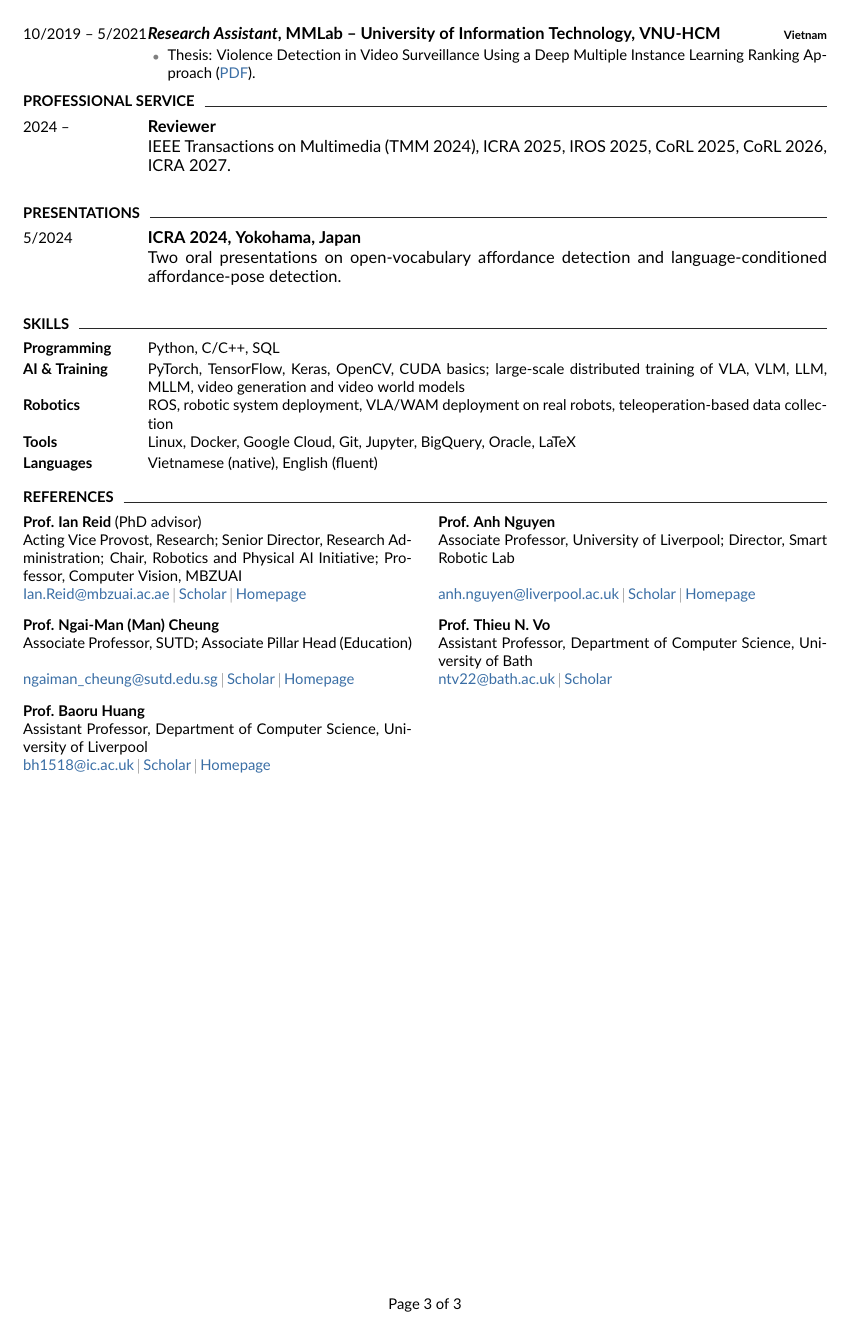
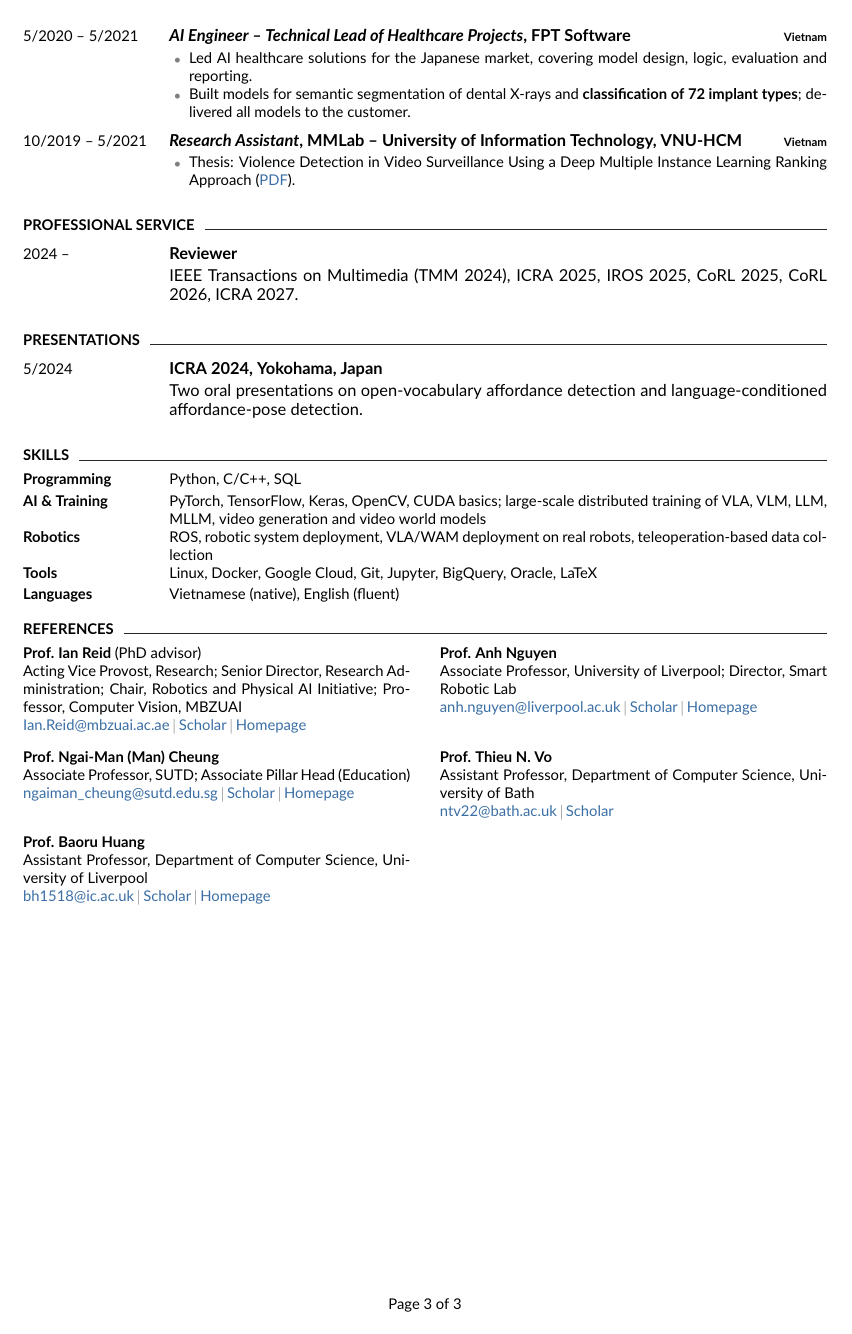
Before and after one commit to vovantuan1999a/TuanVanVo_resume, a LaTeX document (main.tex): page 3 of 3. Compiled offline with pdfLaTeX.

Commit message:
Fix spacing collisions with Lato: header, date column, experience bullets, references
Co-Authored-By: Claude Opus 5.5 <noreply@anthropic.com>
Claude-Session: https://claude.ai/code/session_012D6pzKj7iBDgR4qBGsT2kv

```diff
--- a/main.tex
+++ b/main.tex
@@ -355,34 +365,39 @@
 %----------REFERENCES----------
 \cvsection{References}
 
+% \cvref{name}{position}{links}: one self-contained block per referee
+\newcommand{\cvref}[3]{\textbf{#1}\newline #2\newline #3}
 \small
-\begin{tabularx}{\linewidth}{@{}X@{\hspace{16pt}}X@{}}
-  \textbf{Prof. Ian Reid} (PhD advisor) &
-  \textbf{Prof. Anh Nguyen} \\
-  Acting Vice Provost, Research; Senior Director, Research Administration; Chair, Robotics and Physical AI Initiative; Professor, Computer Vision, MBZUAI &
-  Associate Professor, University of Liverpool; Director, Smart Robotic Lab \\
-  \link{mailto:Ian.Reid@mbzuai.ac.ae}{Ian.Reid@mbzuai.ac.ae}\sep
-  \link{https://scholar.google.com/citations?user=ATkNLcQAAAAJ}{Scholar}\sep
-  \link{https://mbzuai.ac.ae/academics/faculty-directory/ian-reid}{Homepage} &
-  \link{mailto:anh.nguyen@liverpool.ac.uk}{anh.nguyen@liverpool.ac.uk}\sep
-  \link{https://scholar.google.com/citations?user=gEbaF0sAAAAJ}{Scholar}\sep
-  \link{https://www.csc.liv.ac.uk/~anguyen/}{Homepage} \\[8pt]
-
-  \textbf{Prof. Ngai-Man (Man) Cheung} &
-  \textbf{Prof. Thieu N. Vo} \\
-  Associate Professor, SUTD; Associate Pillar Head (Education) &
-  Assistant Professor, Department of Computer Science, University of Bath \\
-  \link{mailto:ngaiman_cheung@sutd.edu.sg}{ngaiman\_cheung@sutd.edu.sg}\sep
-  \link{https://scholar.google.com/citations?user=vJQArFkAAAAJ}{Scholar}\sep
-  \link{https://sites.google.com/site/mancheung0407/}{Homepage} &
-  \link{mailto:ntv22@bath.ac.uk}{ntv22@bath.ac.uk}\sep
-  \link{https://scholar.google.com/citations?user=CM2qJSoAAAAJ}{Scholar} \\[8pt]
-
-  \textbf{Prof. Baoru Huang} & \\
-  Assistant Professor, Department of Computer Science, University of Liverpool & \\
-  \link{mailto:bh1518@ic.ac.uk}{bh1518@ic.ac.uk}\sep
-  \link{https://scholar.google.com/citations?user=unbPvWAAAAAJ}{Scholar}\sep
-  \link{https://baoru.netlify.app/}{Homepage} & \\
+\begin{tabularx}{\linewidth}{@{}X@{\hspace{18pt}}X@{}}
+  \cvref{Prof. Ian Reid \textmd{(PhD advisor)}}
+        {Acting Vice Provost, Research; Senior Director, Research Administration; Chair, Robotics and Physical AI Initiative; Professor, Computer Vision, MBZUAI}
+        {\link{mailto:Ian.Reid@mbzuai.ac.ae}{Ian.Reid@mbzuai.ac.ae}\sep
+         \link{https://scholar.google.com/citations?user=ATkNLcQAAAAJ}{Scholar}\sep
+         \link{https://mbzuai.ac.ae/academics/faculty-directory/ian-reid}{Homepage}}
+  &
+  \cvref{Prof. Anh Nguyen}
+        {Associate Professor, University of Liverpool; Director, Smart Robotic Lab}
+        {\link{mailto:anh.nguyen@liverpool.ac.uk}{anh.nguyen@liverpool.ac.uk}\sep
+         \link{https://scholar.google.com/citations?user=gEbaF0sAAAAJ}{Scholar}\sep
+         \link{https://www.csc.liv.ac.uk/~anguyen/}{Homepage}}
+  \\ \noalign{\vspace{8pt}}
+  \cvref{Prof. Ngai-Man (Man) Cheung}
+        {Associate Professor, SUTD; Associate Pillar Head (Education)}
+        {\link{mailto:ngaiman_cheung@sutd.edu.sg}{ngaiman\_cheung@sutd.edu.sg}\sep
+         \link{https://scholar.google.com/citations?user=vJQArFkAAAAJ}{Scholar}\sep
+         \link{https://sites.google.com/site/mancheung0407/}{Homepage}}
+  &
+  \cvref{Prof. Thieu N. Vo}
+        {Assistant Professor, Department of Computer Science, University of Bath}
+        {\link{mailto:ntv22@bath.ac.uk}{ntv22@bath.ac.uk}\sep
+         \link{https://scholar.google.com/citations?user=CM2qJSoAAAAJ}{Scholar}}
+  \\ \noalign{\vspace{8pt}}
+  \cvref{Prof. Baoru Huang}
+        {Assistant Professor, Department of Computer Science, University of Liverpool}
+        {\link{mailto:bh1518@ic.ac.uk}{bh1518@ic.ac.uk}\sep
+         \link{https://scholar.google.com/citations?user=unbPvWAAAAAJ}{Scholar}\sep
+         \link{https://baoru.netlify.app/}{Homepage}}
+  & \\
 \end{tabularx}
 \normalsize
 
```
Also changed, not shown: main.tex (76 more changed lines).
